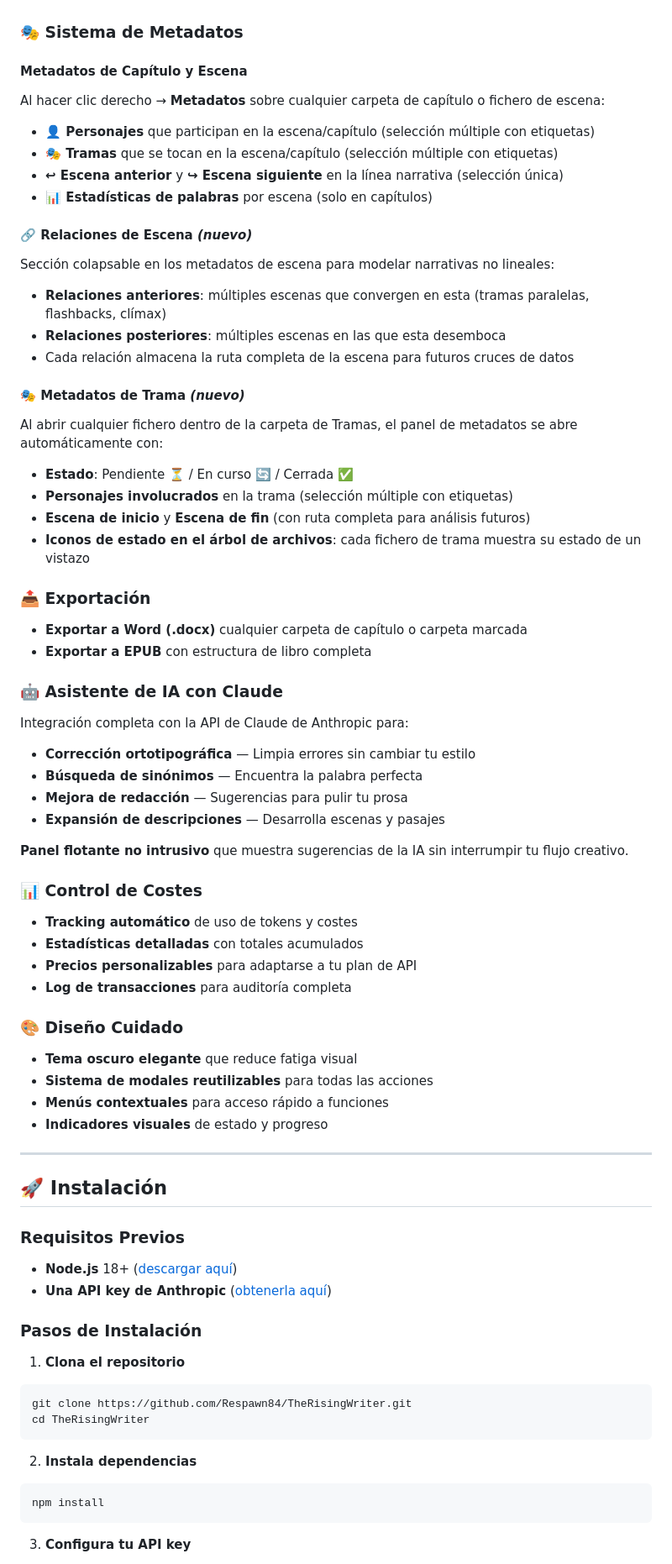
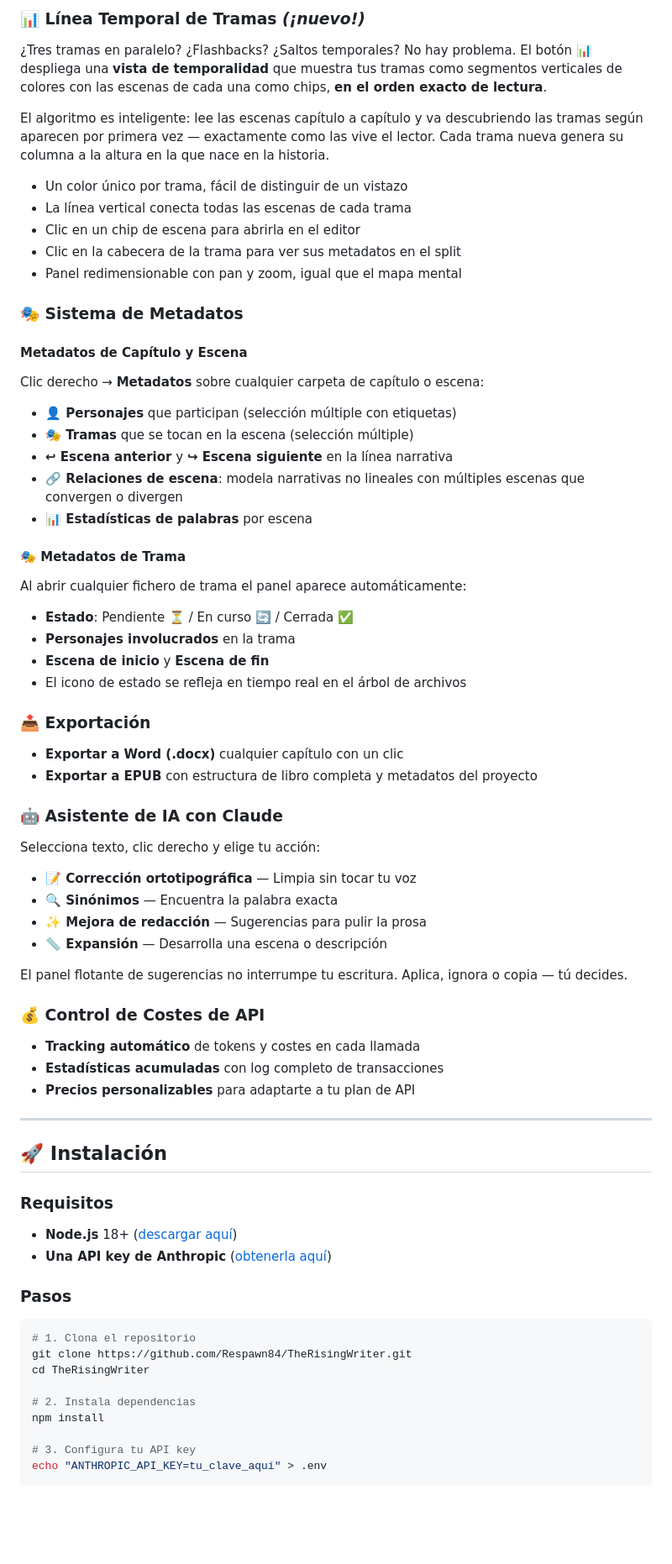
Before and after one commit to Respawn84/TheRisingWriter, a Markdown page: README.md, the part around one of its changes. Shown at 84% size. Rendered like a GitHub page; blank space fills up the shorter version.

````diff
--- a/README.md
+++ b/README.md
@@ -55,73 +69,77 @@ Diseñado pensando en escritores que necesitan:
+### 📊 Línea Temporal de Tramas *(¡nuevo!)*
+
+¿Tres tramas en paralelo? ¿Flashbacks? ¿Saltos temporales? No hay problema. El botón 📊 despliega una **vista de temporalidad** que muestra tus tramas como segmentos verticales de colores con las escenas de cada una como chips, **en el orden exacto de lectura**.
+
+El algoritmo es inteligente: lee las escenas capítulo a capítulo y va descubriendo las tramas según aparecen por primera vez — exactamente como las vive el lector. Cada trama nueva genera su columna a la altura en la que nace en la historia.
+
+- Un color único por trama, fácil de distinguir de un vistazo
+- La línea vertical conecta todas las escenas de cada trama
+- Clic en un chip de escena para abrirla en el editor
+- Clic en la cabecera de la trama para ver sus metadatos en el split
+- Panel redimensionable con pan y zoom, igual que el mapa mental
 
 ### 🎭 Sistema de Metadatos
 
 #### Metadatos de Capítulo y Escena
-Al hacer clic derecho → **Metadatos** sobre cualquier carpeta de capítulo o fichero de escena:
-- **👤 Personajes** que participan en la escena/capítulo (selección múltiple con etiquetas)
-- **🎭 Tramas** que se tocan en la escena/capítulo (selección múltiple con etiquetas)
-- **↩ Escena anterior** y **↪ Escena siguiente** en la línea narrativa (selección única)
-- **📊 Estadísticas de palabras** por escena (solo en capítulos)
 
-#### 🔗 Relaciones de Escena *(nuevo)*
-Sección colapsable en los metadatos de escena para modelar narrativas no lineales:
-- **Relaciones anteriores**: múltiples escenas que convergen en esta (tramas paralelas, flashbacks, clímax)
-- **Relaciones posteriores**: múltiples escenas en las que esta desemboca
-- Cada relación almacena la ruta completa de la escena para futuros cruces de datos
+Clic derecho → **Metadatos** sobre cualquier carpeta de capítulo o escena:
 
-#### 🎭 Metadatos de Trama *(nuevo)*
-Al abrir cualquier fichero dentro de la carpeta de Tramas, el panel de metadatos se abre automáticamente con:
+- **👤 Personajes** que participan (selección múltiple con etiquetas)
+- **🎭 Tramas** que se tocan en la escena (selección múltiple)
+- **↩ Escena anterior** y **↪ Escena siguiente** en la línea narrativa
+- **🔗 Relaciones de escena**: modela narrativas no lineales con múltiples escenas que convergen o divergen
+- **📊 Estadísticas de palabras** por escena
+
+#### 🎭 Metadatos de Trama
+
+Al abrir cualquier fichero de trama el panel aparece automáticamente:
+
 - **Estado**: Pendiente ⏳ / En curso 🔄 / Cerrada ✅
-- **Personajes involucrados** en la trama (selección múltiple con etiquetas)
-- **Escena de inicio** y **Escena de fin** (con ruta completa para análisis futuros)
-- **Iconos de estado en el árbol de archivos**: cada fichero de trama muestra su estado de un vistazo
+- **Personajes involucrados** en la trama
+- **Escena de inicio** y **Escena de fin**
+- El icono de estado se refleja en tiempo real en el árbol de archivos
 
 ### 📤 Exportación
-- **Exportar a Word (.docx)** cualquier carpeta de capítulo o carpeta marcada
-- **Exportar a EPUB** con estructura de libro completa
+
+- **Exportar a Word (.docx)** cualquier capítulo con un clic
+- **Exportar a EPUB** con estructura de libro completa y metadatos del proyecto
 
 ### 🤖 Asistente de IA con Claude
-Integración completa con la API de Claude de Anthropic para:
 
-- **Corrección ortotipográfica** — Limpia errores sin cambiar tu estilo
-- **Búsqueda de sinónimos** — Encuentra la palabra perfecta
-- **Mejora de redacción** — Sugerencias para pulir tu prosa
-- **Expansión de descripciones** — Desarrolla escenas y pasajes
+Selecciona texto, clic derecho y elige tu acción:
 
-**Panel flotante no intrusivo** que muestra sugerencias de la IA sin interrumpir tu flujo creativo.
+- **📝 Corrección ortotipográfica** — Limpia sin tocar tu voz
+- **🔍 Sinónimos** — Encuentra la palabra exacta
+- **✨ Mejora de redacción** — Sugerencias para pulir la prosa
+- **📏 Expansión** — Desarrolla una escena o descripción
 
-### 📊 Control de Costes
-- **Tracking automático** de uso de tokens y costes
-- **Estadísticas detalladas** con totales acumulados
-- **Precios personalizables** para adaptarse a tu plan de API
-- **Log de transacciones** para auditoría completa
+El panel flotante de sugerencias no interrumpe tu escritura. Aplica, ignora o copia — tú decides.
 
-### 🎨 Diseño Cuidado
-- **Tema oscuro elegante** que reduce fatiga visual
-- **Sistema de modales reutilizables** para todas las acciones
-- **Menús contextuales** para acceso rápido a funciones
-- **Indicadores visuales** de estado y progreso
+### 💰 Control de Costes de API
+
+- **Tracking automático** de tokens y costes en cada llamada
+- **Estadísticas acumuladas** con log completo de transacciones
+- **Precios personalizables** para adaptarte a tu plan de API
 
 ---
 
 ## 🚀 Instalación
 
-### Requisitos Previos
+### Requisitos
 
 - **Node.js** 18+ ([descargar aquí](https://nodejs.org/))
 - **Una API key de Anthropic** ([obtenerla aquí](https://console.anthropic.com/))
 
-### Pasos de Instalación
+### Pasos
 
-1. **Clona el repositorio**
 ```bash
+# 1. Clona el repositorio
 git clone https://github.com/Respawn84/TheRisingWriter.git
 cd TheRisingWriter
-```
 
-2. **Instala dependencias**
-```bash
+# 2. Instala dependencias
 npm install
-```
 
-3. **Configura tu API key**
+# 3. Configura tu API key
+echo "ANTHROPIC_API_KEY=tu_clave_aquí" > .env
 
````
Also changed, not shown: other parts of README.md (+106 -123 lines).
